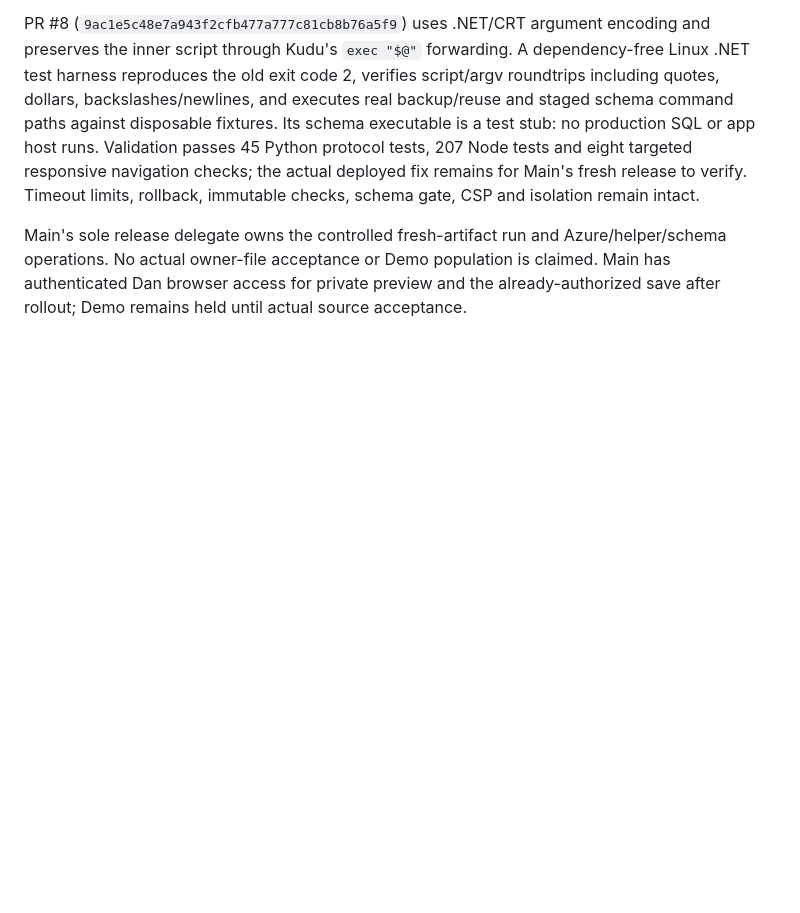
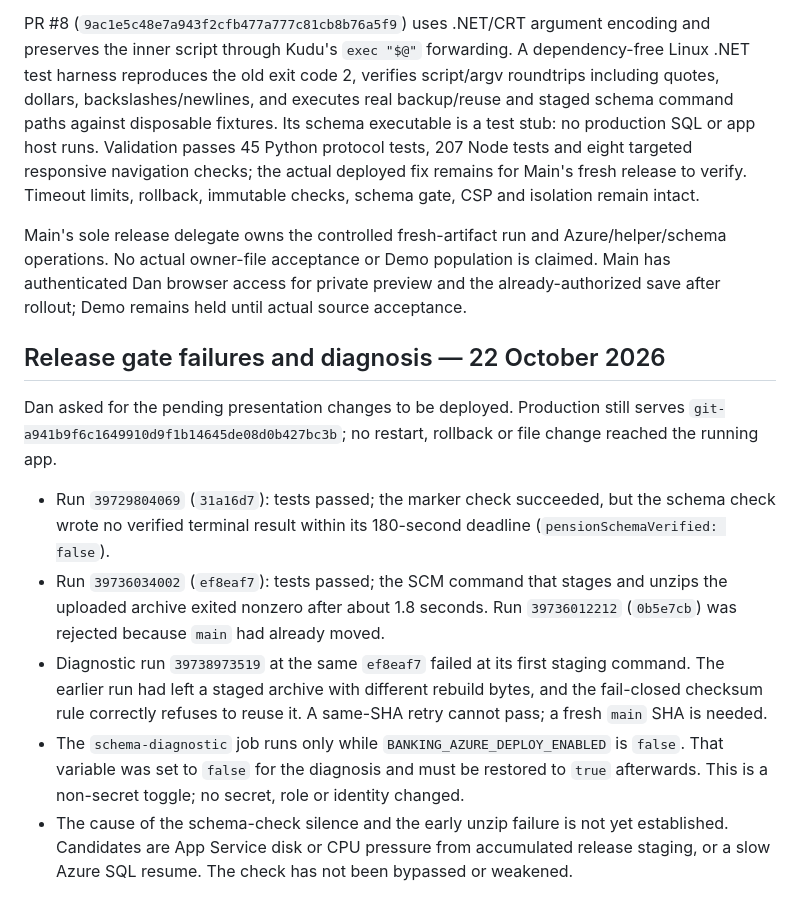
Before and after one commit to DanAakesen/Banking, a Markdown page: docs/github-actions-release.md, the part around the change. GitHub-like rendering; blank space fills up the shorter version.

Commit message:
Record 22 October release gate failures and diagnosis status (#33)
Co-authored-by: Copilot App <223556219+Copilot@users.noreply.github.com>

Copilot-Session: d0983358-a873-490e-8a8c-1d88efc2ecb3

```diff
--- a/docs/github-actions-release.md
+++ b/docs/github-actions-release.md
@@ -110,3 +110,13 @@ Azure login succeeded after this correction in run `38785247092`. Main's decisiv
 PR #8 (`9ac1e5c48e7a943f2cfb477a777c81cb8b76a5f9`) uses .NET/CRT argument encoding and preserves the inner script through Kudu's `exec "$@"` forwarding. A dependency-free Linux .NET test harness reproduces the old exit code 2, verifies script/argv roundtrips including quotes, dollars, backslashes/newlines, and executes real backup/reuse and staged schema command paths against disposable fixtures. Its schema executable is a test stub: no production SQL or app host runs. Validation passes 45 Python protocol tests, 207 Node tests and eight targeted responsive navigation checks; the actual deployed fix remains for Main's fresh release to verify. Timeout limits, rollback, immutable checks, schema gate, CSP and isolation remain intact.
 
 Main's sole release delegate owns the controlled fresh-artifact run and Azure/helper/schema operations. No actual owner-file acceptance or Demo population is claimed. Main has authenticated Dan browser access for private preview and the already-authorized save after rollout; Demo remains held until actual source acceptance.
+
+## Release gate failures and diagnosis — 22 October 2026
+
+Dan asked for the pending presentation changes to be deployed. Production still serves `git-a941b9f6c1649910d9f1b14645de08d0b427bc3b`; no restart, rollback or file change reached the running app.
+
+- Run `39729804069` (`31a16d7`): tests passed; the marker check succeeded, but the schema check wrote no verified terminal result within its 180-second deadline (`pensionSchemaVerified: false`).
+- Run `39736034002` (`ef8eaf7`): tests passed; the SCM command that stages and unzips the uploaded archive exited nonzero after about 1.8 seconds. Run `39736012212` (`0b5e7cb`) was rejected because `main` had already moved.
+- Diagnostic run `39738973519` at the same `ef8eaf7` failed at its first staging command. The earlier run had left a staged archive with different rebuild bytes, and the fail-closed checksum rule correctly refuses to reuse it. A same-SHA retry cannot pass; a fresh `main` SHA is needed.
+- The `schema-diagnostic` job runs only while `BANKING_AZURE_DEPLOY_ENABLED` is `false`. That variable was set to `false` for the diagnosis and must be restored to `true` afterwards. This is a non-secret toggle; no secret, role or identity changed.
+- The cause of the schema-check silence and the early unzip failure is not yet established. Candidates are App Service disk or CPU pressure from accumulated release staging, or a slow Azure SQL resume. The check has not been bypassed or weakened.
```
